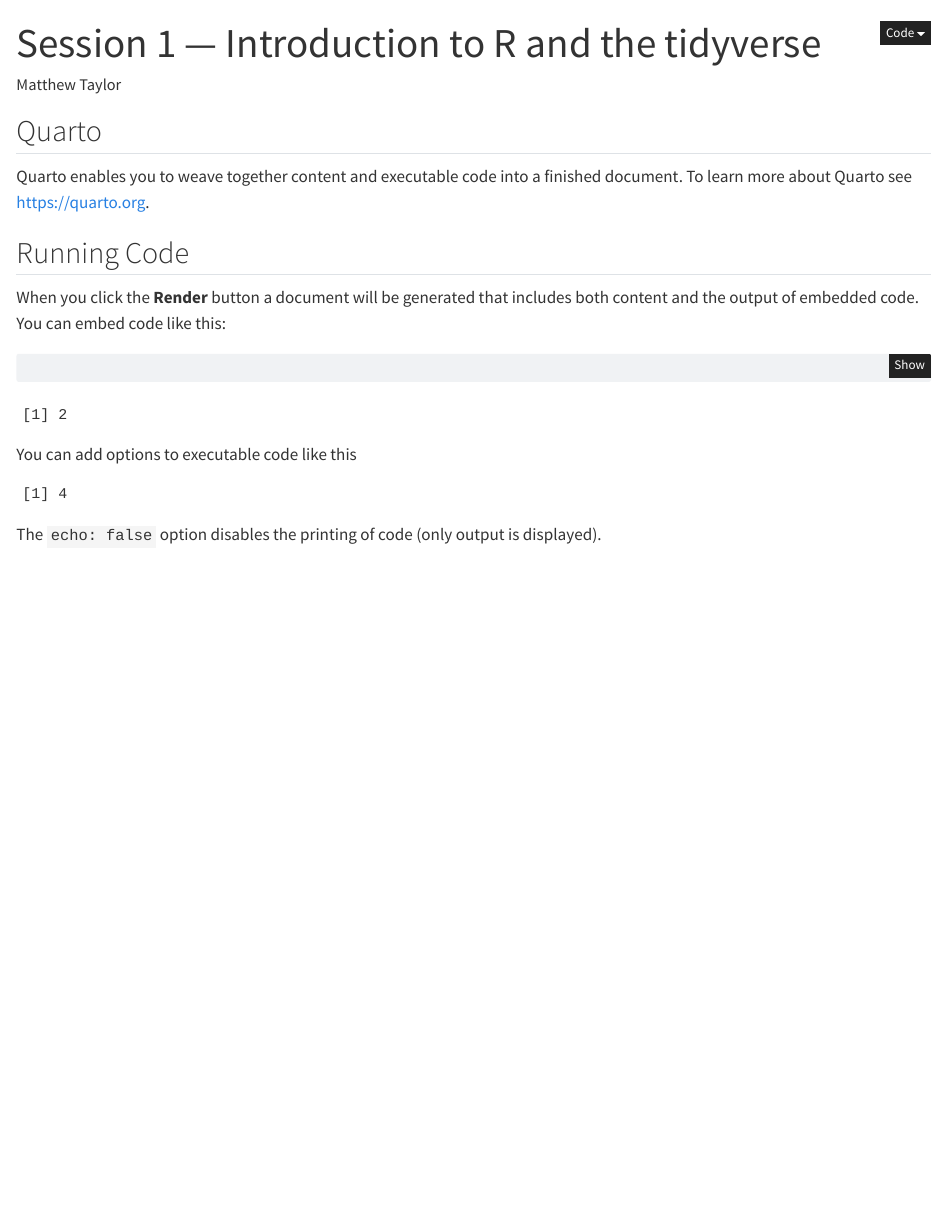
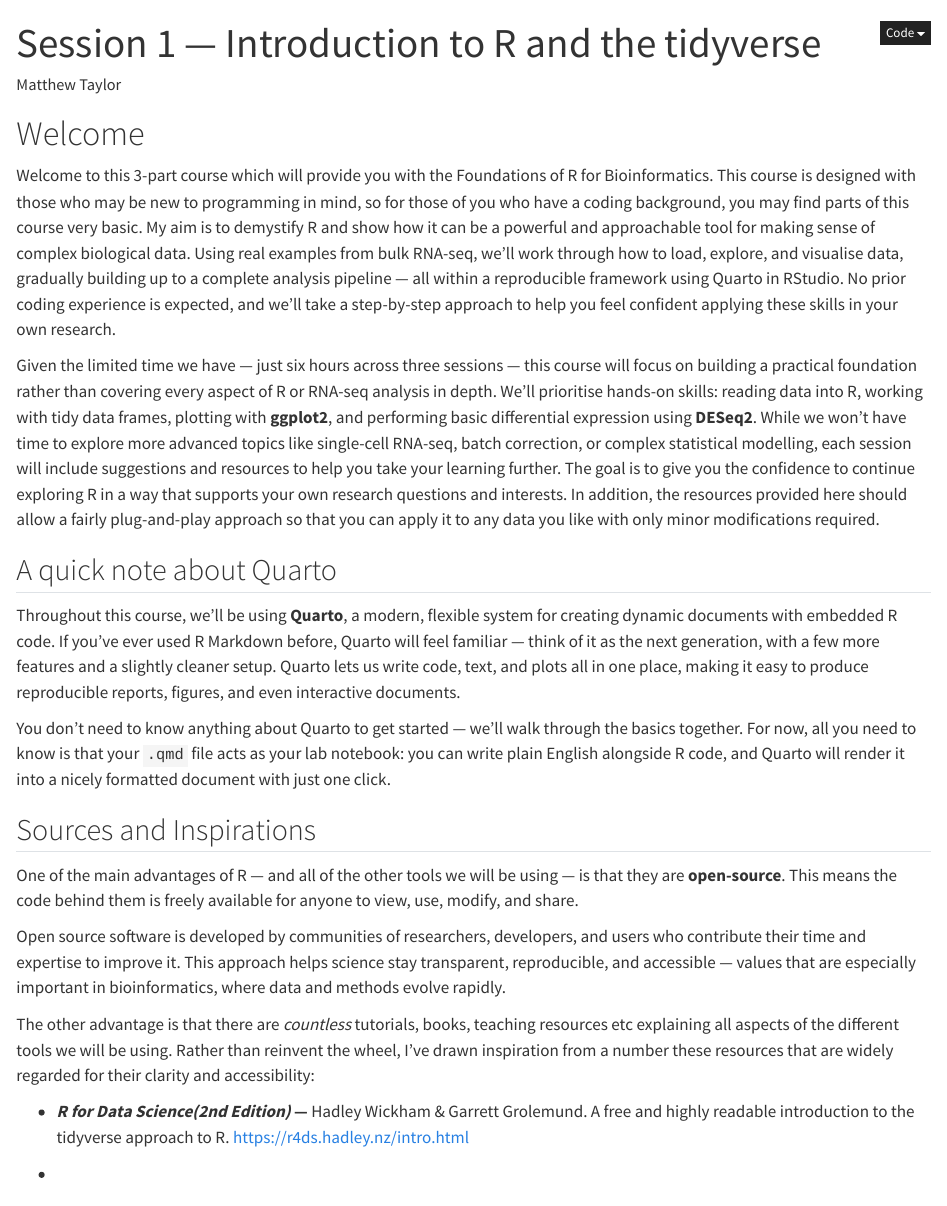
Before and after one commit to MattTaylor1209/MRes-R-course, a Quarto document (Session_1/Session_1.qmd): the page in a window 1100 px wide, from its top. Rendered offline with R 4.5, knitr and Pandoc in place of Quarto, with nearby package versions.

Commit message:
started writing introduction

```diff
--- a/Session_1/Session_1.qmd
+++ b/Session_1/Session_1.qmd
@@ -7,9 +7,29 @@
 editor: visual
 ---
 
-## Quarto
+# Welcome
 
-Quarto enables you to weave together content and executable code into a finished document. To learn more about Quarto see <https://quarto.org>.
+Welcome to this 3-part course which will provide you with the Foundations of R for Bioinformatics. This course is designed with those who may be new to programming in mind, so for those of you who have a coding background, you may find parts of this course very basic. My aim is to demystify R and show how it can be a powerful and approachable tool for making sense of complex biological data. Using real examples from bulk RNA-seq, we'll work through how to load, explore, and visualise data, gradually building up to a complete analysis pipeline — all within a reproducible framework using Quarto in RStudio. No prior coding experience is expected, and we'll take a step-by-step approach to help you feel confident applying these skills in your own research.
+
+Given the limited time we have — just six hours across three sessions — this course will focus on building a practical foundation rather than covering every aspect of R or RNA-seq analysis in depth. We’ll prioritise hands-on skills: reading data into R, working with tidy data frames, plotting with **ggplot2**, and performing basic differential expression using **DESeq2**. While we won’t have time to explore more advanced topics like single-cell RNA-seq, batch correction, or complex statistical modelling, each session will include suggestions and resources to help you take your learning further. The goal is to give you the confidence to continue exploring R in a way that supports your own research questions and interests. In addition, the resources provided here should allow a fairly plug-and-play approach so that you can apply it to any data you like with only minor modifications required.
+
+## A quick note about Quarto
+
+Throughout this course, we’ll be using **Quarto**, a modern, flexible system for creating dynamic documents with embedded R code. If you’ve ever used R Markdown before, Quarto will feel familiar — think of it as the next generation, with a few more features and a slightly cleaner setup. Quarto lets us write code, text, and plots all in one place, making it easy to produce reproducible reports, figures, and even interactive documents.
+
+You don’t need to know anything about Quarto to get started — we’ll walk through the basics together. For now, all you need to know is that your `.qmd` file acts as your lab notebook: you can write plain English alongside R code, and Quarto will render it into a nicely formatted document with just one click.
+
+## Sources and Inspirations
+
+One of the main advantages of R — and all of the other tools we will be using — is that they are **open-source**. This means the code behind them is freely available for anyone to view, use, modify, and share.
+
+Open source software is developed by communities of researchers, developers, and users who contribute their time and expertise to improve it. This approach helps science stay transparent, reproducible, and accessible — values that are especially important in bioinformatics, where data and methods evolve rapidly.
+
+The other advantage is that there are *countless* tutorials, books, teaching resources etc explaining all aspects of the different tools we will be using. Rather than reinvent the wheel, I've drawn inspiration from a number these resources that are widely regarded for their clarity and accessibility:
+
+-   ***R for Data Science(2nd Edition)*** **—** Hadley Wickham & Garrett Grolemund. A free and highly readable introduction to the tidyverse approach to R. <https://r4ds.hadley.nz/intro.html>
+
+-
 
 ## Running Code
 
```
